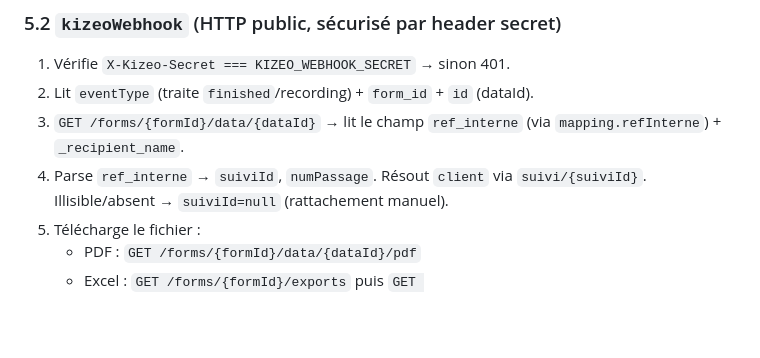
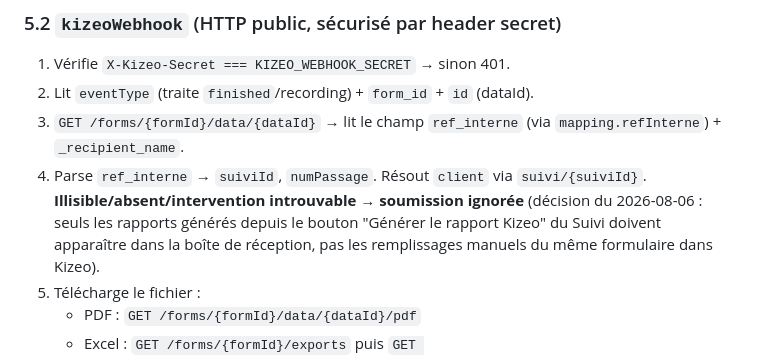
Before and after one commit to belledonnemultiservices-dev/belledonne-client, a Markdown page: KIZEO-INTEGRATION-SPEC.md, the part around the change. GitHub-like rendering; blank space fills up the shorter version.

Commit message:
Spec : documenter le rejet des soumissions hors app

```diff
--- a/KIZEO-INTEGRATION-SPEC.md
+++ b/KIZEO-INTEGRATION-SPEC.md
@@ -154,7 +154,7 @@ Traitement :
 1. Vérifie `X-Kizeo-Secret === KIZEO_WEBHOOK_SECRET` → sinon 401.
 2. Lit `eventType` (traite `finished`/recording) + `form_id` + `id` (dataId).
 3. `GET /forms/{formId}/data/{dataId}` → lit le champ `ref_interne` (via `mapping.refInterne`) + `_recipient_name`.
-4. Parse `ref_interne` → `suiviId`, `numPassage`. Résout `client` via `suivi/{suiviId}`. Illisible/absent → `suiviId=null` (rattachement manuel).
+4. Parse `ref_interne` → `suiviId`, `numPassage`. Résout `client` via `suivi/{suiviId}`. **Illisible/absent/intervention introuvable → soumission ignorée** (décision du 2026-08-06 : seuls les rapports générés depuis le bouton "Générer le rapport Kizeo" du Suivi doivent apparaître dans la boîte de réception, pas les remplissages manuels du même formulaire dans Kizeo).
 5. Télécharge le fichier :
    - PDF : `GET /forms/{formId}/data/{dataId}/pdf`
    - Excel : `GET /forms/{formId}/exports` puis `GET /forms/{formId}/data/{dataId}/exports/{exportId}`
```
